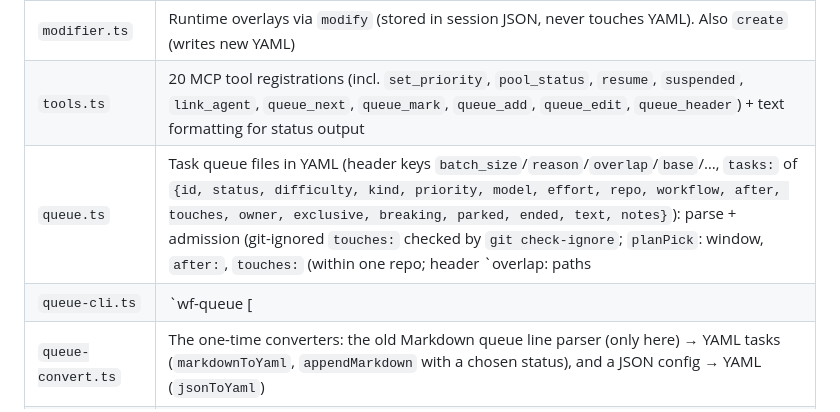
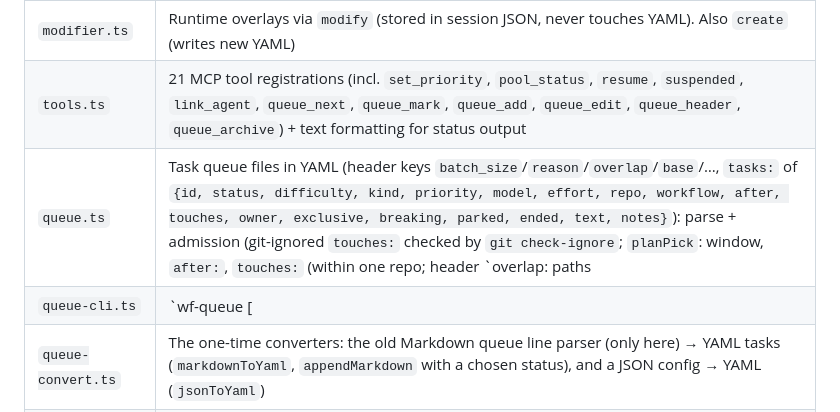
Before and after one commit to AxGord/claude-workflow, a Markdown page: CLAUDE.md, the part around the change. Drawn GitHub-style.

Commit message:
CLAUDE.md: tools.ts and queue-cli.ts rows name queue_archive
Co-Authored-By: Claude Opus 5.5 <noreply@anthropic.com>

```diff
--- a/CLAUDE.md
+++ b/CLAUDE.md
@@ -76,9 +76,9 @@ Project-local workflows load from `./.claude/workflows/` (relative to server CWD
 | `takeover.ts` | Ownership handover shared by `Engine.resume` and the hook: `activeSubtree`, `takeOver(storage, root, owner, at, "root" \| "tree")` (each session under `Storage.update`), `pickUpConversation`, the sub-agent wake lines (`earlierVisitNote`: an agent linked at an earlier visit of its parent's current state is named, never woken) |
 | `session-cli.ts` | `build/session-cli.js pickup <state-dir> <conversation> <pid>` / `active <state-dir> <pid>` — what `hooks/workflow-start.sh` prints on resume / compact; no server involved |
 | `modifier.ts` | Runtime overlays via `modify` (stored in session JSON, never touches YAML). Also `create` (writes new YAML) |
-| `tools.ts` | 20 MCP tool registrations (incl. `set_priority`, `pool_status`, `resume`, `suspended`, `link_agent`, `queue_next`, `queue_mark`, `queue_add`, `queue_edit`, `queue_header`) + text formatting for status output |
+| `tools.ts` | 21 MCP tool registrations (incl. `set_priority`, `pool_status`, `resume`, `suspended`, `link_agent`, `queue_next`, `queue_mark`, `queue_add`, `queue_edit`, `queue_header`, `queue_archive`) + text formatting for status output |
 | `queue.ts` | Task queue files in YAML (header keys `batch_size`/`reason`/`overlap`/`base`/…, `tasks:` of `{id, status, difficulty, kind, priority, model, effort, repo, workflow, after, touches, owner, exclusive, breaking, parked, ended, text, notes}`): parse + admission (git-ignored `touches:` checked by `git check-ignore`; `planPick`: window, `after:`, `touches:` (within one repo; header `overlap: paths|files`)/`owner:`/`exclusive:` overlap, `breaking:` (admitted only into an empty window, nothing admitted while it runs), `parked`, a repo-bound line with a git-ignored `touches:` entry = parent-run, `repo:`, `batch_size: 0` = pause, `backlog` never picked) and the only writes, all under `<file>.lock`, editing the parsed `yaml` Document in place (order, comments kept) and re-planned on a changed file — status marks (done/failed write `ended:`, any other move removes it; `retry`: failed→running, `difficulty:` +1 up to 10), `addQueueLine` / `editQueueLine` (checked as a pick reads: known keys, `after:` ids exist, no cycle, `workflow:`, `repo:`, `difficulty:` 1..10), `setQueueWindow`. No module state |
-| `queue-cli.ts` | `wf-queue [<file>|--queue NAME]` (`bin`, shim `scripts/wf-queue`; no queue = `.claude/batch/queue.yaml` via `resolveQueueFile`) — the exec form of `queue_next`/`queue_mark`/`queue_add`/`queue_edit`/`queue_header`, plus `--convert` (old Markdown queue / JSON config → YAML); exit 0 admitted / 10 wait / 11 done / 12 paused / 2 error |
+| `queue-cli.ts` | `wf-queue [<file>|--queue NAME]` (`bin`, shim `scripts/wf-queue`; no queue = `.claude/batch/queue.yaml` via `resolveQueueFile`) — the exec form of `queue_next`/`queue_mark`/`queue_add`/`queue_edit`/`queue_header`/`queue_archive`, plus `--convert` (old Markdown queue / JSON config → YAML); exit 0 admitted / 10 wait / 11 done / 12 paused / 2 error |
 | `queue-convert.ts` | The one-time converters: the old Markdown queue line parser (only here) → YAML tasks (`markdownToYaml`, `appendMarkdown` with a chosen status), and a JSON config → YAML (`jsonToYaml`) |
 | `event-log.ts` | `EventLog` (one per `Storage`/server run): `observe(prev, next)` derives events from a session write (history lines, agent link changes, difficulty, `running_exec`, ask-tagged states via the engine's resolver, a driver's `ask_parent` via `openAsk`), global `seq`, `events/run-*.jsonl` file + bounded memory tail, `subscribe`, `since`; `fold` / `seedEvents` re-exported from `event-fold.ts` |
 | `event-fold.ts` | Pure, import-free (served to the page as `/event-fold.js`): `fold(events)` — the per-session picture (a move seeded and logged counts once; transitions sorted by time), `seedEvents(sessions)` — the events a session file stands for (the log starts empty after a restart); `openAsk(session)` — a driver's open `ask_parent` question, read off the session alone; `event-log.ts` re-exports both |
```
